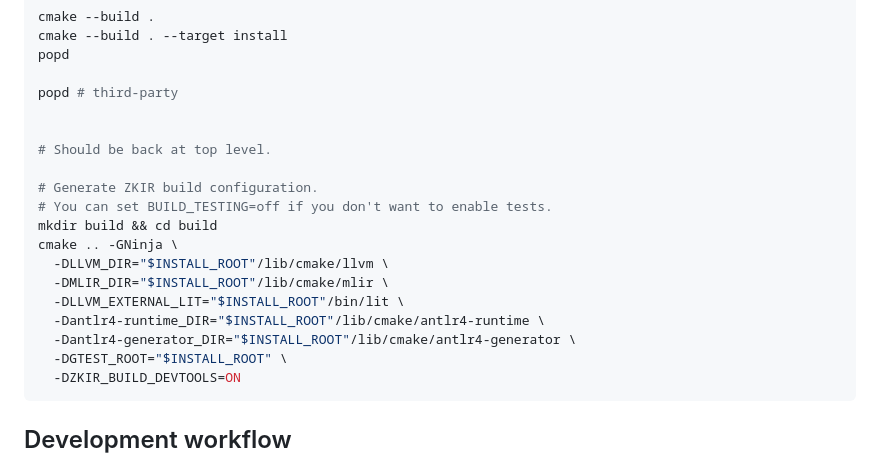
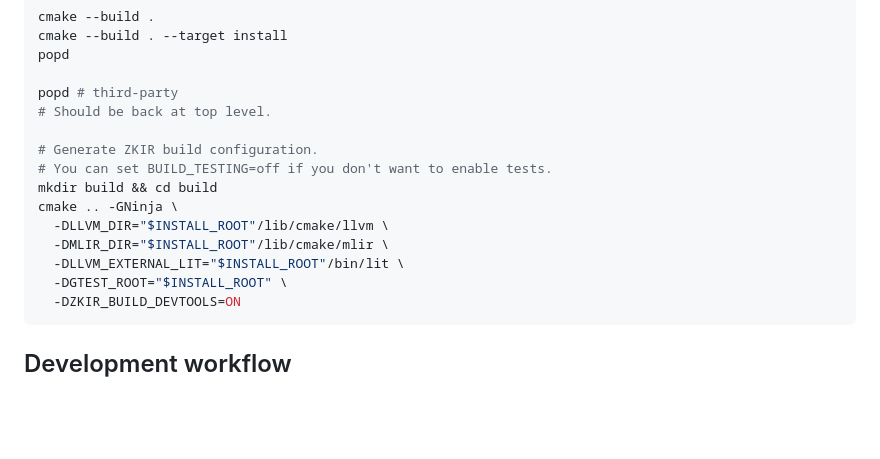
Before and after one commit to formal-land/llzk-lib, a Markdown page: README.md, the part around the change. Rendered like a GitHub page; blank space fills up the shorter version.

Commit message:
Fix readme errors

````diff
--- a/README.md
+++ b/README.md
@@ -98,8 +98,6 @@ cmake --build . --target install
 popd
 
 popd # third-party
-
-
 # Should be back at top level.
 
 # Generate ZKIR build configuration.
@@ -109,8 +107,6 @@ cmake .. -GNinja \
   -DLLVM_DIR="$INSTALL_ROOT"/lib/cmake/llvm \
   -DMLIR_DIR="$INSTALL_ROOT"/lib/cmake/mlir \
   -DLLVM_EXTERNAL_LIT="$INSTALL_ROOT"/bin/lit \
-  -Dantlr4-runtime_DIR="$INSTALL_ROOT"/lib/cmake/antlr4-runtime \
-  -Dantlr4-generator_DIR="$INSTALL_ROOT"/lib/cmake/antlr4-generator \
   -DGTEST_ROOT="$INSTALL_ROOT" \
   -DZKIR_BUILD_DEVTOOLS=ON
 ```
````
